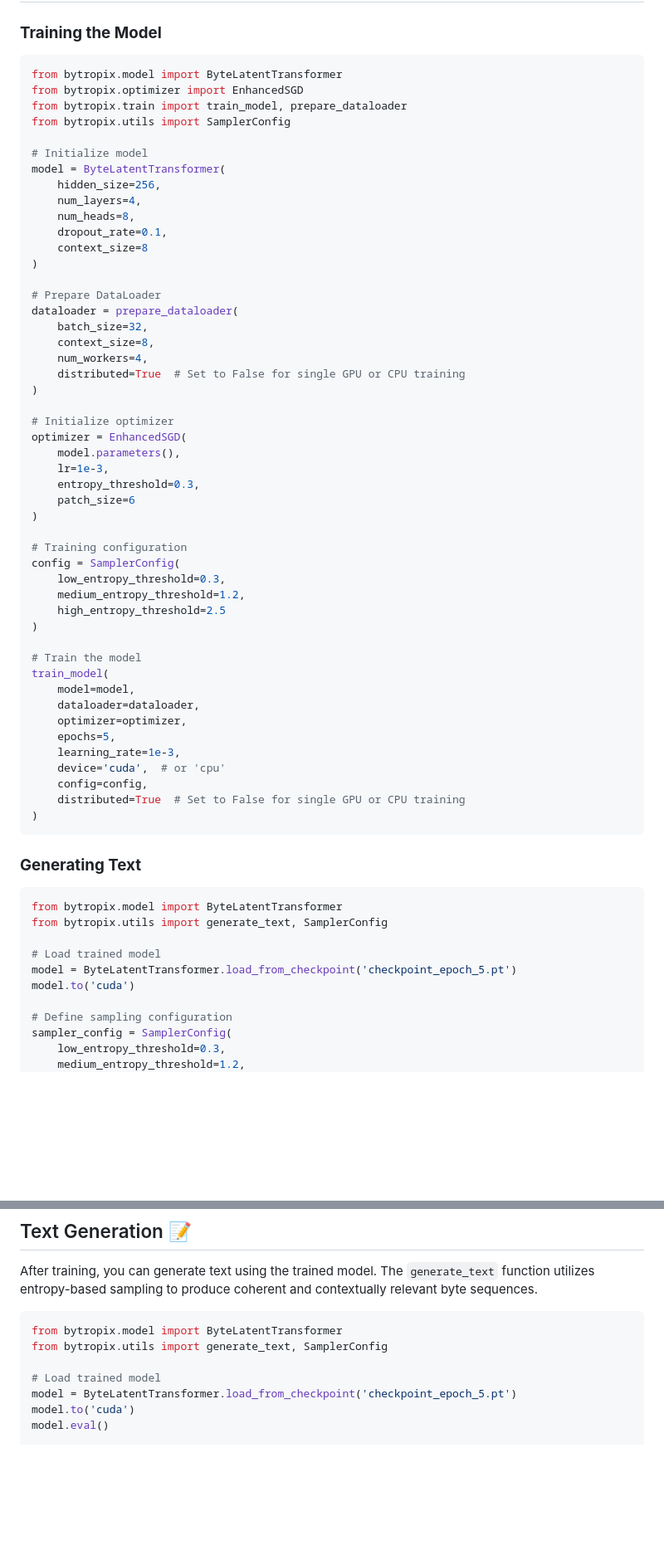
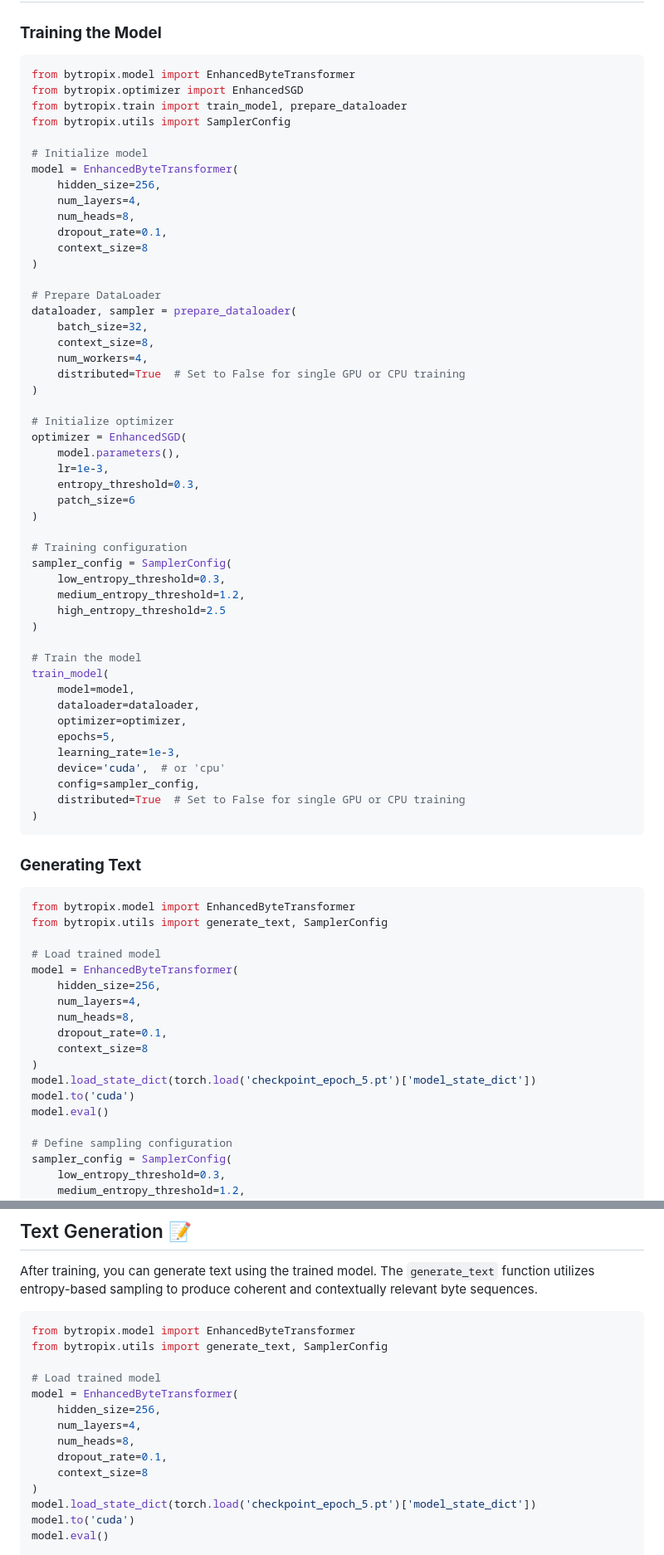
Before and after one commit to waefrebeorn/bytropix, a Markdown page: README.md, 2 parts joined by grey strips. Shown at 83% size. Rendered like a GitHub page; blank space fills up the shorter version.

````diff
--- a/README.md
+++ b/README.md
@@ -44,13 +46,13 @@ Ensure you have a compatible version of Python (3.8+) and PyTorch (2.0+) install
 ### **Training the Model**
 
 ```python
-from bytropix.model import ByteLatentTransformer
+from bytropix.model import EnhancedByteTransformer
 from bytropix.optimizer import EnhancedSGD
 from bytropix.train import train_model, prepare_dataloader
 from bytropix.utils import SamplerConfig
 
 # Initialize model
-model = ByteLatentTransformer(
+model = EnhancedByteTransformer(
     hidden_size=256,
     num_layers=4,
     num_heads=8,
@@ -59,7 +61,7 @@ model = ByteLatentTransformer(
 )
 
 # Prepare DataLoader
-dataloader = prepare_dataloader(
+dataloader, sampler = prepare_dataloader(
     batch_size=32,
     context_size=8,
     num_workers=4,
@@ -75,7 +77,7 @@ optimizer = EnhancedSGD(
 )
 
 # Training configuration
-config = SamplerConfig(
+sampler_config = SamplerConfig(
     low_entropy_threshold=0.3,
     medium_entropy_threshold=1.2,
     high_entropy_threshold=2.5
@@ -89,7 +91,7 @@ train_model(
     epochs=5,
     learning_rate=1e-3,
     device='cuda',  # or 'cpu'
-    config=config,
+    config=sampler_config,
     distributed=True  # Set to False for single GPU or CPU training
 )
 ```
@@ -97,12 +99,20 @@ train_model(
 ### **Generating Text**
 
 ```python
-from bytropix.model import ByteLatentTransformer
+from bytropix.model import EnhancedByteTransformer
 from bytropix.utils import generate_text, SamplerConfig
 
 # Load trained model
-model = ByteLatentTransformer.load_from_checkpoint('checkpoint_epoch_5.pt')
+model = EnhancedByteTransformer(
+    hidden_size=256,
+    num_layers=4,
+    num_heads=8,
+    dropout_rate=0.1,
+    context_size=8
+)
+model.load_state_dict(torch.load('checkpoint_epoch_5.pt')['model_state_dict'])
 model.to('cuda')
+model.eval()
 
 # Define sampling configuration
 sampler_config = SamplerConfig(
@@ -190,11 +200,18 @@ python main.py --distributed True --backend gloo
 After training, you can generate text using the trained model. The `generate_text` function utilizes entropy-based sampling to produce coherent and contextually relevant byte sequences.
 
 ```python
-from bytropix.model import ByteLatentTransformer
+from bytropix.model import EnhancedByteTransformer
 from bytropix.utils import generate_text, SamplerConfig
 
 # Load trained model
-model = ByteLatentTransformer.load_from_checkpoint('checkpoint_epoch_5.pt')
+model = EnhancedByteTransformer(
+    hidden_size=256,
+    num_layers=4,
+    num_heads=8,
+    dropout_rate=0.1,
+    context_size=8
+)
+model.load_state_dict(torch.load('checkpoint_epoch_5.pt')['model_state_dict'])
 model.to('cuda')
 model.eval()
 
````
Also changed, not shown: other parts of README.md (+63 -11 lines).
